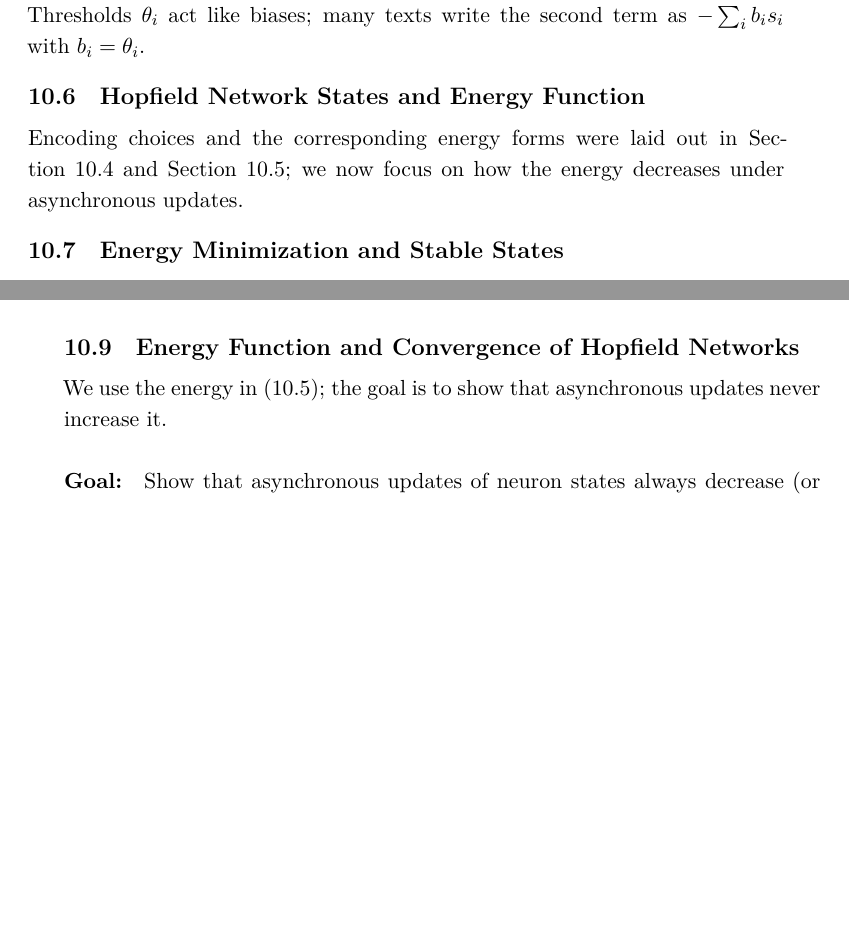
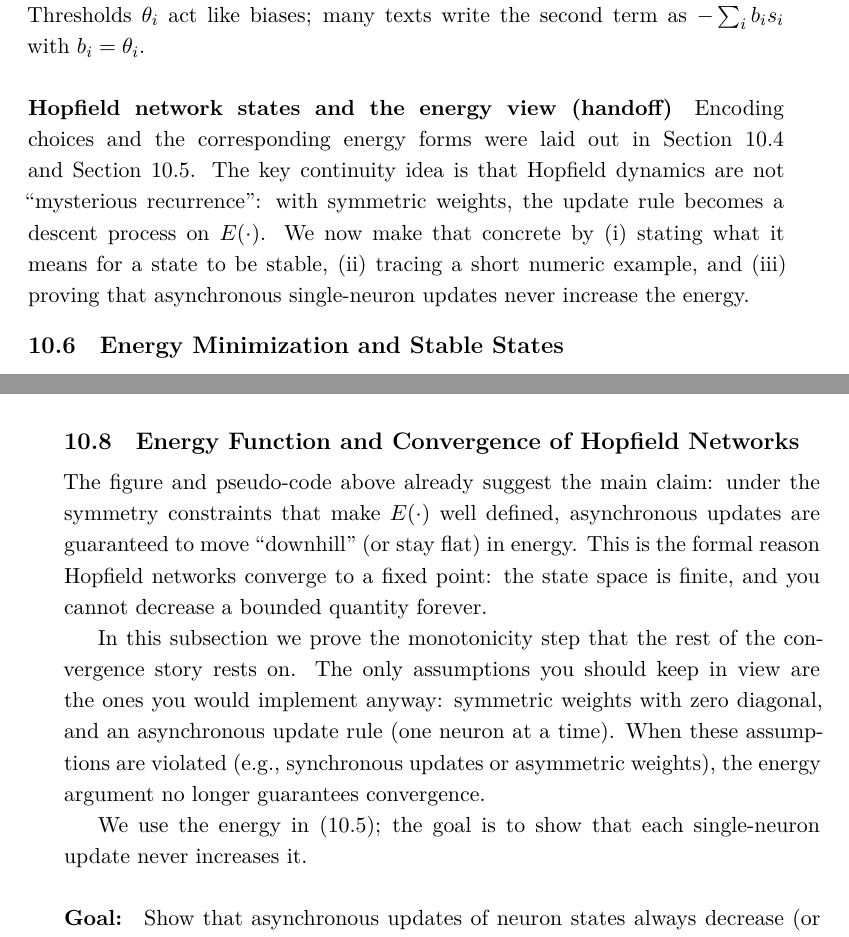
Before and after one commit to HaithamAmar/ece657book, a LaTeX document (notes_output/ece657_notes.tex, which reads notes_output/lecture_5_part_ii.tex): two parts of pages 204 and 207 of 400, joined at a grey line, cut so that both start at the same text, the shorter picture padded with empty space. The pictures show the PDF file notes_output/ece657_notes.pdf that the author committed with the source.

Commit message:
tex: reduce TOC noise in Hopfield chapter; strengthen convergence intro

```diff
--- a/notes_output/lecture_5_part_ii.tex
+++ b/notes_output/lecture_5_part_ii.tex
@@ -138,10 +138,10 @@ Hopfield defined an energy function \(E: \{-1, +1\}^N \to \mathbb{R}\) associate
 Because the weights are symmetric and satisfy \(w_{ii}=0\), the double sum may equivalently be written as \(\sum_{i<j} w_{ij} s_i s_j\); the \(\tfrac{1}{2}\) factor explicitly prevents counting each unordered pair twice, so removing it would scale the energy by two. Thresholds \(\theta_i\) act like biases; many texts write the second term as \(-\sum_i b_i s_i\) with \(b_i = \theta_i\).
 % Chapter 10 (continued)
 
-\subsection{Hopfield Network States and Energy Function}
+\paragraph{Hopfield network states and the energy view (handoff)}
 \label{sec:hopfield_hopfield_network_states_and_energy_function}
 
-Encoding choices and the corresponding energy forms were laid out in \Cref{sec:hopfield_encoding_conventions} and \Cref{sec:hopfield_energy_function_and_stability}; we now focus on how the energy decreases under asynchronous updates.
+Encoding choices and the corresponding energy forms were laid out in \Cref{sec:hopfield_encoding_conventions} and \Cref{sec:hopfield_energy_function_and_stability}. The key continuity idea is that Hopfield dynamics are not ``mysterious recurrence'': with symmetric weights, the update rule becomes a descent process on \(E(\cdot)\). We now make that concrete by (i) stating what it means for a state to be stable, (ii) tracing a short numeric example, and (iii) proving that asynchronous single-neuron updates never increase the energy.
 
 \subsection{Energy Minimization and Stable States}
 \label{sec:hopfield_energy_minimization_and_stable_states}
@@ -252,7 +252,11 @@ As \Cref{fig:hopfield-energy-descent} shows, the energy trace never increases wh
 \subsection{Energy Function and Convergence of Hopfield Networks}
 \label{sec:hopfield_energy_function_and_convergence_of_hopfield_networks}
 
-We use the energy in \eqref{eq:energy_function}; the goal is to show that asynchronous updates never increase it.
+The figure and pseudo-code above already suggest the main claim: under the symmetry constraints that make \(E(\cdot)\) well defined, asynchronous updates are guaranteed to move ``downhill'' (or stay flat) in energy. This is the formal reason Hopfield networks converge to a fixed point: the state space is finite, and you cannot decrease a bounded quantity forever.
+
+In this subsection we prove the monotonicity step that the rest of the convergence story rests on. The only assumptions you should keep in view are the ones you would implement anyway: symmetric weights with zero diagonal, and an asynchronous update rule (one neuron at a time). When these assumptions are violated (e.g., synchronous updates or asymmetric weights), the energy argument no longer guarantees convergence.
+
+We use the energy in \eqref{eq:energy_function}; the goal is to show that each single-neuron update never increases it.
 
 \paragraph{Goal:} Show that asynchronous updates of neuron states always decrease (or leave unchanged) the energy \( E \), guaranteeing convergence to a local minimum.
 
```
Also changed, not shown: notes_output/review/editorial_issue_plan_20260216.md (+4 -0 lines), notes_output/ece657_notes.pdf.
